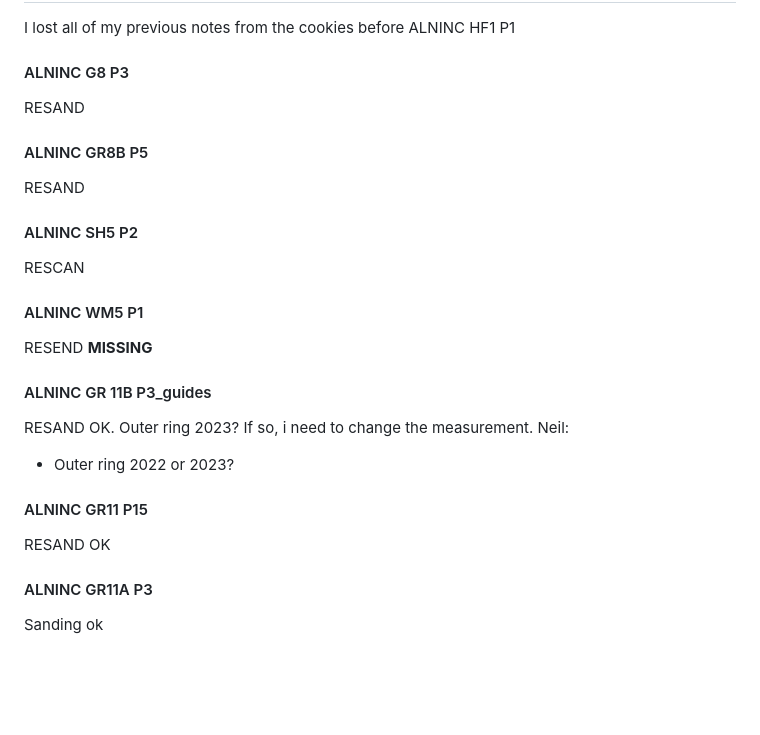
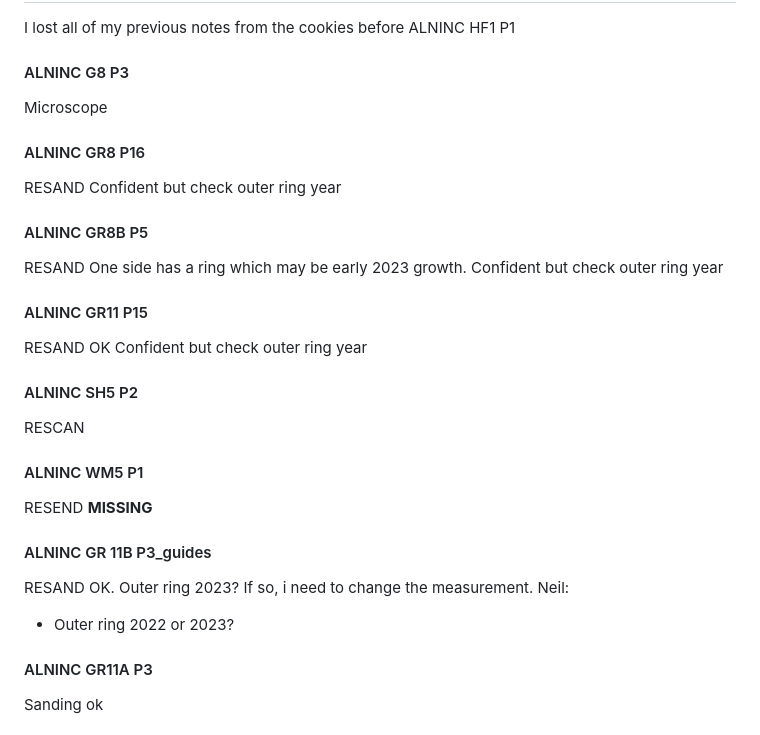
Before and after one commit to christophe-rd/wildchrokie, a Markdown page: notes/notesCookieScaping.md, the part around the change. Drawn GitHub-style; blank space fills up the shorter version.

Commit message:
scraped 3 cookies!

```diff
--- a/notes/notesCookieScaping.md
+++ b/notes/notesCookieScaping.md
@@ -4,9 +4,17 @@
 I lost all of my previous notes from the cookies before ALNINC HF1 P1
 
 #### ALNINC G8 P3
+Microscope
+#### ALNINC GR8 P16
 RESAND
+Confident but check outer ring year
 #### ALNINC GR8B P5
 RESAND
+One side has a ring which may be early 2023 growth.
+Confident but check outer ring year
+#### ALNINC GR11 P15
+RESAND OK
+Confident but check outer ring year
 #### ALNINC SH5 P2
 RESCAN
 #### ALNINC WM5 P1
@@ -18,8 +26,7 @@ OK.
 Outer ring 2023? If so, i need to change the measurement.
 Neil:
 - Outer ring 2022 or 2023?
-#### ALNINC GR11 P15
-RESAND OK
+
 #### ALNINC GR11A P3
 Sanding ok
 #### ALNINC_HF1_P1_guides
```
